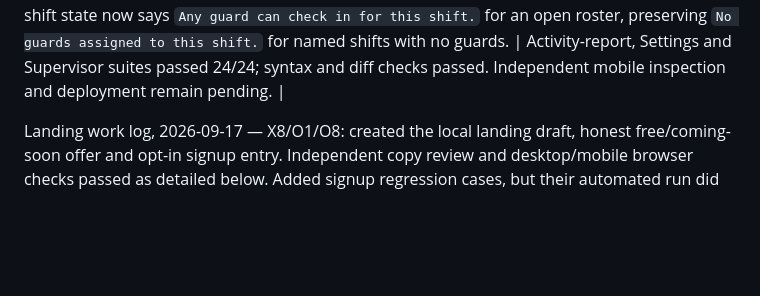
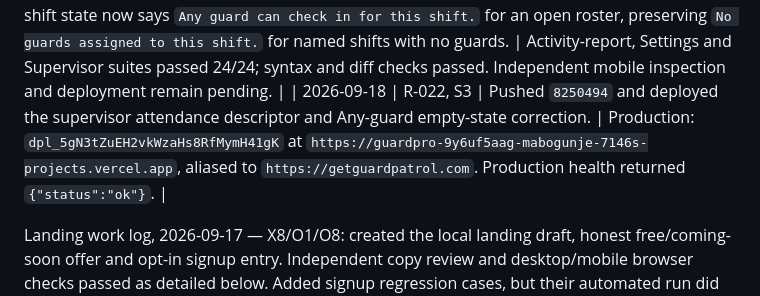
Before and after one commit to amabogunje/GuardPro, a Markdown page: docs/MVP-REMEDIATION-PLAN.md, the part around the change. Rendered like a GitHub page; blank space fills up the shorter version.

Commit message:
Record Any roster deployment

```diff
--- a/docs/MVP-REMEDIATION-PLAN.md
+++ b/docs/MVP-REMEDIATION-PLAN.md
@@ -481,6 +481,7 @@ Deliberately outside the working remediation target: in-app chat, AI transcripti
 | 2026-09-18 | R-022, S3 | Corrected the attendance KPI hierarchy: the bold KPI is now `X` for Any or `X of Y` for named assignments; the smaller, non-bold label is exactly `checked`. | Activity-report, Settings and Supervisor suites passed 23/23; syntax and diff checks passed. Independent mobile inspection and deployment remain pending. |
 | 2026-09-18 | R-022, S3 | Pushed `ef17baa` and deployed the exact supervisor attendance KPI hierarchy. | Production: `dpl_7kJT1BGmkJNGm79W3mXmAVYp9sK6` at `https://guardpro-d0rb5h87s-mabogunje-7146s-projects.vercel.app`, aliased to `https://getguardpatrol.com`. Production health returned `{"status":"ok"}`. |
 | 2026-09-18 | R-022, S3 | Corrected the attendance descriptor to exactly `checked in`. The empty Guards this shift state now says `Any guard can check in for this shift.` for an open roster, preserving `No guards assigned to this shift.` for named shifts with no guards. | Activity-report, Settings and Supervisor suites passed 24/24; syntax and diff checks passed. Independent mobile inspection and deployment remain pending. |
+| 2026-09-18 | R-022, S3 | Pushed `8250494` and deployed the supervisor attendance descriptor and Any-guard empty-state correction. | Production: `dpl_5gN3tZuEH2vkWzaHs8RfMymH41gK` at `https://guardpro-9y6uf5aag-mabogunje-7146s-projects.vercel.app`, aliased to `https://getguardpatrol.com`. Production health returned `{"status":"ok"}`. |
 
 Landing work log, 2026-09-17 — X8/O1/O8: created the local landing draft, honest free/coming-soon offer and opt-in signup entry. Independent copy review and desktop/mobile browser checks passed as detailed below. Added signup regression cases, but their automated run did not execute because Node child-process creation was denied; the escalated retry was interrupted without execution evidence. No deployment or issue closure occurred.
 
```
